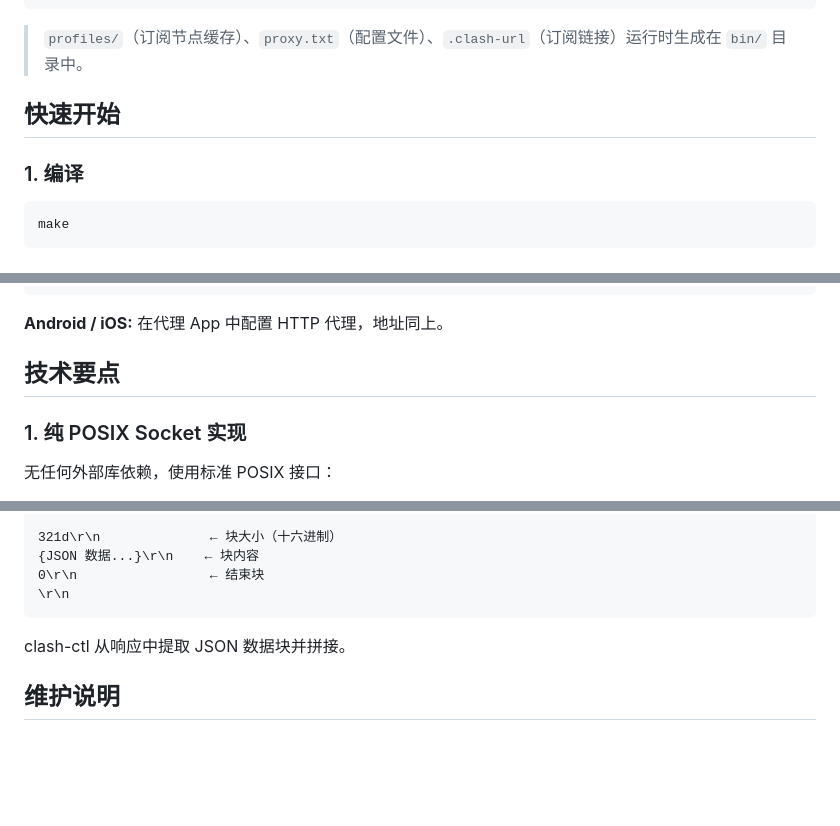
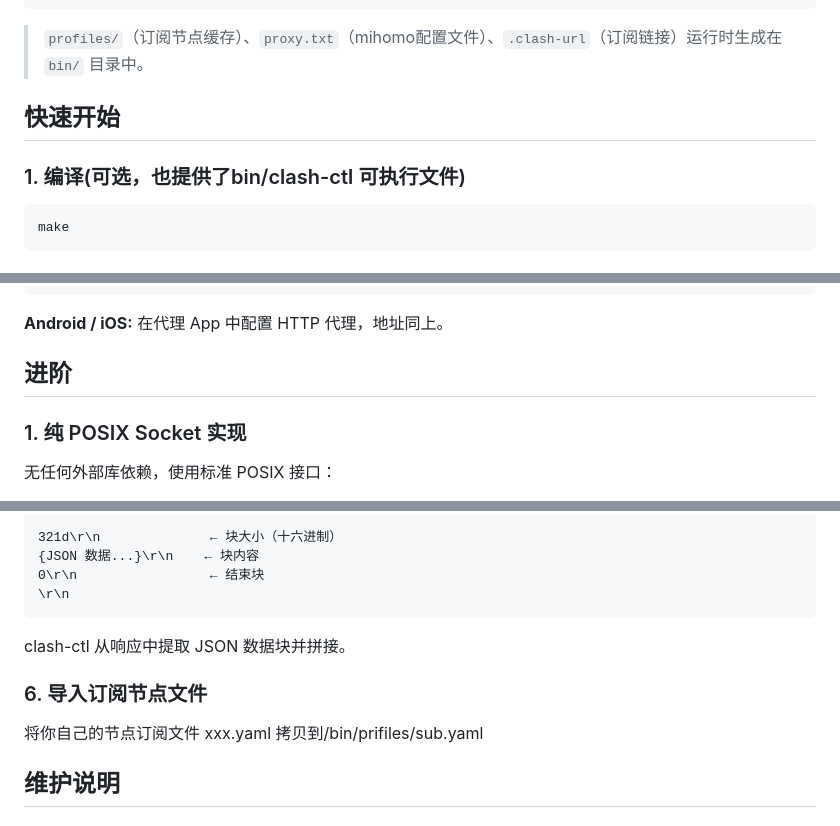
Before and after one commit to killer-p/proxy_server, a Markdown page: README.md, 3 parts joined by grey strips. Drawn GitHub-style; blank space fills up the shorter version.

Commit message:
complete the README.md

````diff
--- a/README.md
+++ b/README.md
@@ -19,11 +19,11 @@ proxy_server/
 └── README.md
 ```
 
-> `profiles/`（订阅节点缓存）、`proxy.txt`（配置文件）、`.clash-url`（订阅链接）运行时生成在 `bin/` 目录中。
+> `profiles/`（订阅节点缓存）、`proxy.txt`（mihomo配置文件）、`.clash-url`（订阅链接）运行时生成在 `bin/` 目录中。
 
 ## 快速开始
 
-### 1. 编译
+### 1. 编译(可选，也提供了bin/clash-ctl 可执行文件)
 
 ```bash
 make
@@ -137,7 +137,7 @@ export https_proxy="http://服务器IP:7890"
 **Android / iOS:**
 在代理 App 中配置 HTTP 代理，地址同上。
 
-## 技术要点
+## 进阶
 
 ### 1. 纯 POSIX Socket 实现
 
@@ -246,6 +246,10 @@ Transfer-Encoding: chunked
 
 clash-ctl 从响应中提取 JSON 数据块并拼接。
 
+### 6. 导入订阅节点文件
+
+将你自己的节点订阅文件 xxx.yaml 拷贝到/bin/prifiles/sub.yaml
+
 ## 维护说明
 
 ### 更新订阅
````
